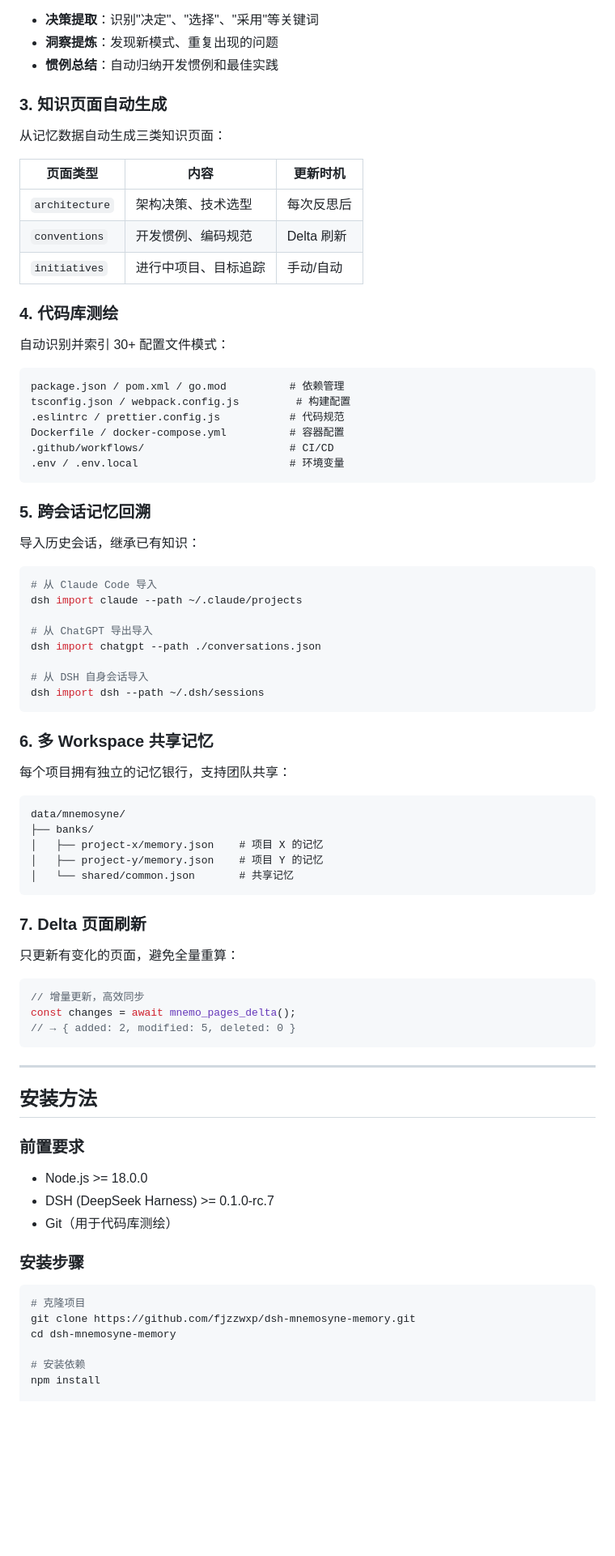
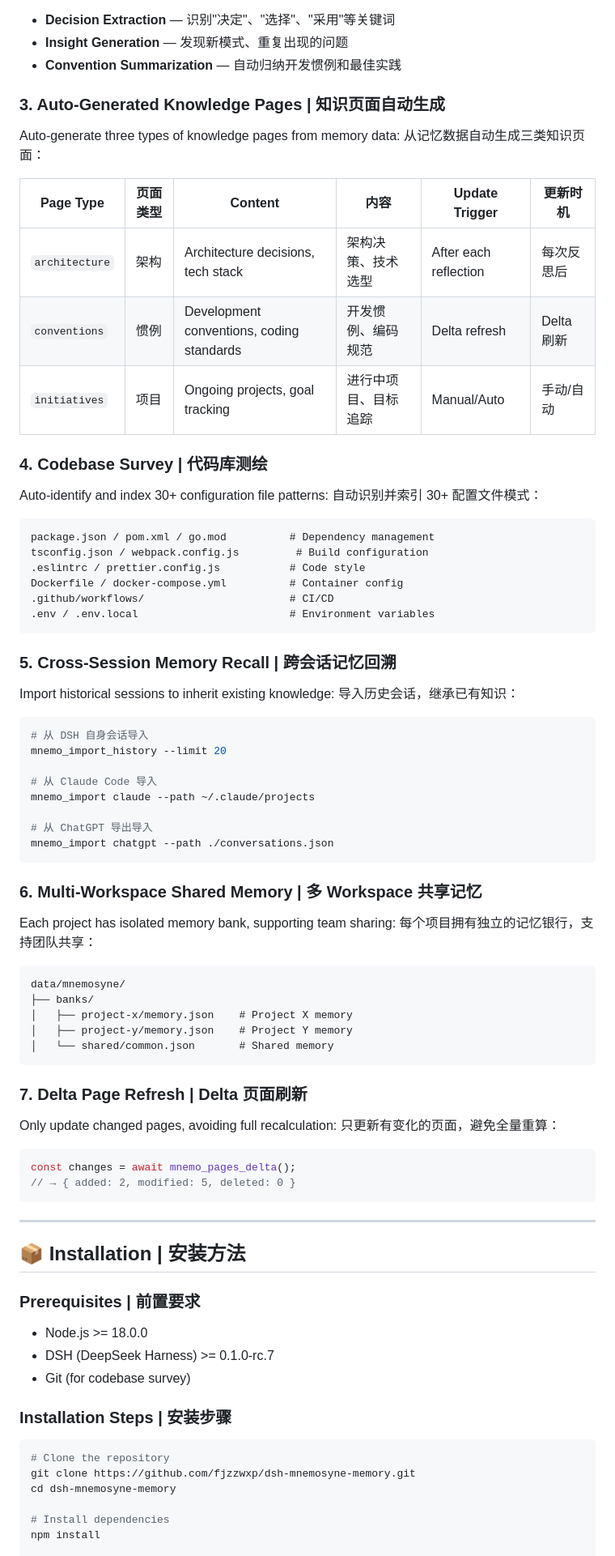
Before and after one commit to Witchwarren2344/dsh-mnemosyne-memory, a Markdown page: README.md, the part around one of its changes. Shown at 81% size. Drawn GitHub-style; blank space fills up the shorter version.

````diff
--- a/README.md
+++ b/README.md
@@ -54,86 +65,90 @@ const results = await mnemo_recall('上次我们决定用什么框架？');
 自动从会话中提取关键信息：
 
-- **决策提取**：识别"决定"、"选择"、"采用"等关键词
-- **洞察提炼**：发现新模式、重复出现的问题
-- **惯例总结**：自动归纳开发惯例和最佳实践
+- **Decision Extraction** — 识别"决定"、"选择"、"采用"等关键词
+- **Insight Generation** — 发现新模式、重复出现的问题
+- **Convention Summarization** — 自动归纳开发惯例和最佳实践
 
-### 3. 知识页面自动生成
+### 3. Auto-Generated Knowledge Pages | 知识页面自动生成
 
+Auto-generate three types of knowledge pages from memory data:
 从记忆数据自动生成三类知识页面：
 
-| 页面类型 | 内容 | 更新时机 |
-|---------|------|---------|
-| `architecture` | 架构决策、技术选型 | 每次反思后 |
-| `conventions` | 开发惯例、编码规范 | Delta 刷新 |
-| `initiatives` | 进行中项目、目标追踪 | 手动/自动 |
+| Page Type | 页面类型 | Content | 内容 | Update Trigger | 更新时机 |
+|-----------|----------|---------|------|----------------|----------|
+| `architecture` | 架构 | Architecture decisions, tech stack | 架构决策、技术选型 | After each reflection | 每次反思后 |
+| `conventions` | 惯例 | Development conventions, coding standards | 开发惯例、编码规范 | Delta refresh | Delta 刷新 |
+| `initiatives` | 项目 | Ongoing projects, goal tracking | 进行中项目、目标追踪 | Manual/Auto | 手动/自动 |
 
-### 4. 代码库测绘
+### 4. Codebase Survey | 代码库测绘
 
+Auto-identify and index 30+ configuration file patterns:
 自动识别并索引 30+ 配置文件模式：
 
 ```
-package.json / pom.xml / go.mod          # 依赖管理
-tsconfig.json / webpack.config.js         # 构建配置
-.eslintrc / prettier.config.js           # 代码规范
-Dockerfile / docker-compose.yml          # 容器配置
+package.json / pom.xml / go.mod          # Dependency management
+tsconfig.json / webpack.config.js         # Build configuration
+.eslintrc / prettier.config.js           # Code style
+Dockerfile / docker-compose.yml          # Container config
 .github/workflows/                       # CI/CD
-.env / .env.local                        # 环境变量
+.env / .env.local                        # Environment variables
 ```
 
-### 5. 跨会话记忆回溯
+### 5. Cross-Session Memory Recall | 跨会话记忆回溯
 
+Import historical sessions to inherit existing knowledge:
 导入历史会话，继承已有知识：
 
 ```bash
+# 从 DSH 自身会话导入
+mnemo_import_history --limit 20
+
 # 从 Claude Code 导入
-dsh import claude --path ~/.claude/projects
+mnemo_import claude --path ~/.claude/projects
 
 # 从 ChatGPT 导出导入
-dsh import chatgpt --path ./conversations.json
-
-# 从 DSH 自身会话导入
-dsh import dsh --path ~/.dsh/sessions
+mnemo_import chatgpt --path ./conversations.json
 ```
 
-### 6. 多 Workspace 共享记忆
+### 6. Multi-Workspace Shared Memory | 多 Workspace 共享记忆
 
+Each project has isolated memory bank, supporting team sharing:
 每个项目拥有独立的记忆银行，支持团队共享：
 
 ```
 data/mnemosyne/
 ├── banks/
-│   ├── project-x/memory.json    # 项目 X 的记忆
-│   ├── project-y/memory.json    # 项目 Y 的记忆
-│   └── shared/common.json       # 共享记忆
+│   ├── project-x/memory.json    # Project X memory
+│   ├── project-y/memory.json    # Project Y memory
+│   └── shared/common.json       # Shared memory
 ```
 
-### 7. Delta 页面刷新
+### 7. Delta Page Refresh | Delta 页面刷新
 
+Only update changed pages, avoiding full recalculation:
 只更新有变化的页面，避免全量重算：
 
 ```javascript
-// 增量更新，高效同步
 const changes = await mnemo_pages_delta();
 // → { added: 2, modified: 5, deleted: 0 }
 ```
 
 ---
 
-## 安装方法
+## 📦 Installation | 安装方法
 
-### 前置要求
+### Prerequisites | 前置要求
 
 - Node.js >= 18.0.0
 - DSH (DeepSeek Harness) >= 0.1.0-rc.7
-- Git（用于代码库测绘）
+- Git (for codebase survey)
 
-### 安装步骤
+### Installation Steps | 安装步骤
 
 ```bash
-# 克隆项目
+# Clone the repository
 git clone https://github.com/fjzzwxp/dsh-mnemosyne-memory.git
 cd dsh-mnemosyne-memory
 
-# 安装依赖
+# Install dependencies
 npm install
 
````
Also changed, not shown: other parts of README.md (+193 -203 lines).
